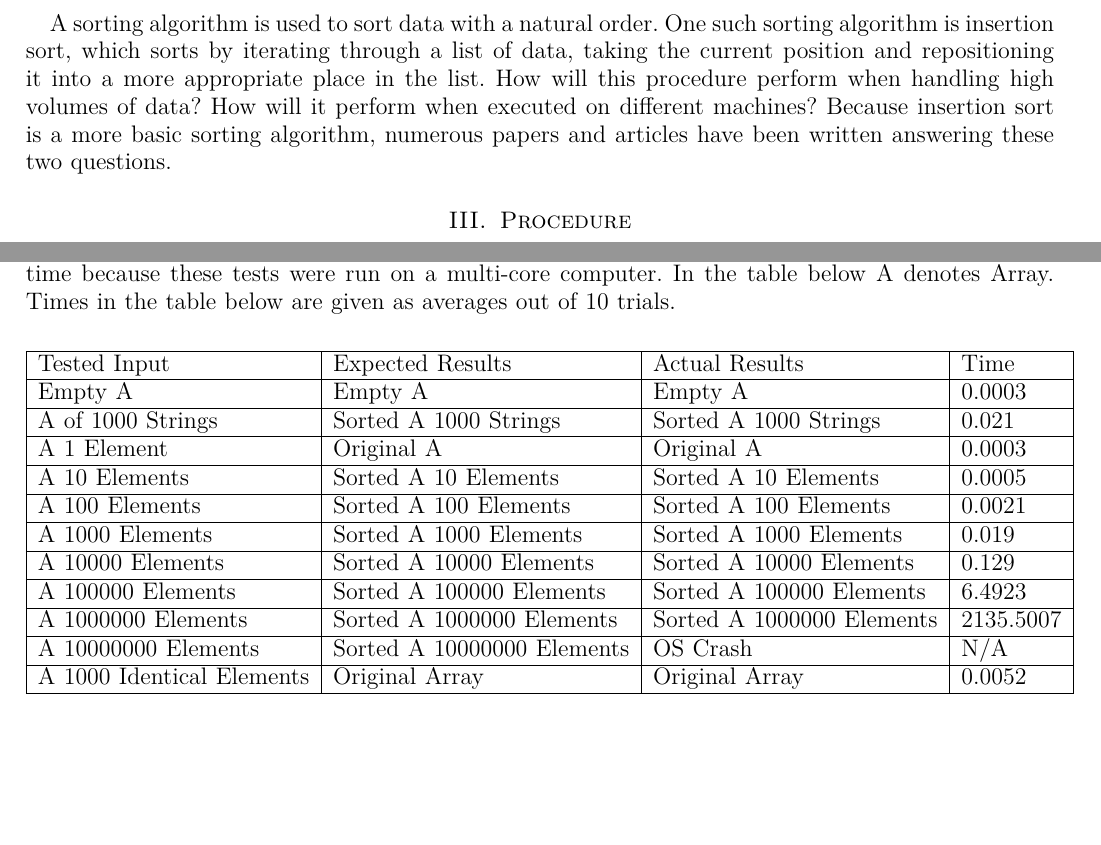
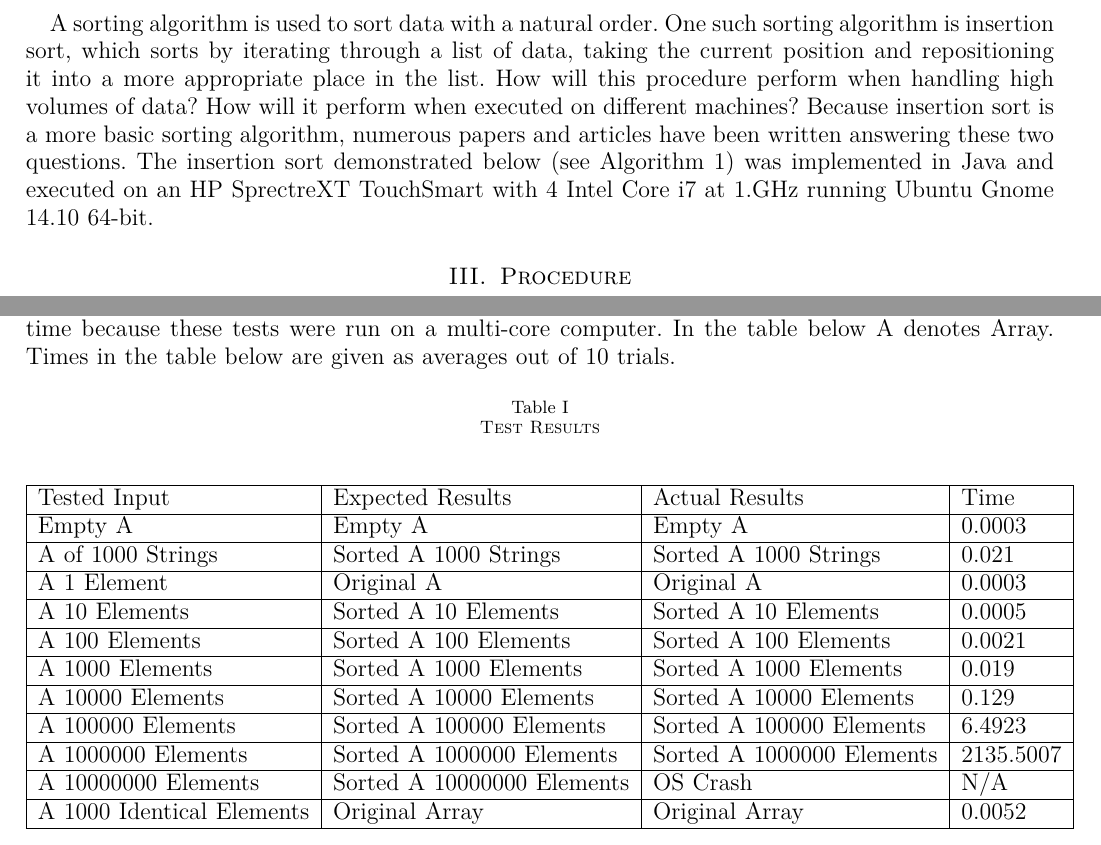
Before and after one commit to sotch-pr35mac/CS215, a LaTeX paper (Programming Project A/Insertion Sort Analysis in Java.tex): two parts of pages 1 and 2 of 4, joined at a grey line, cut so that both start at the same text, the shorter picture padded with empty space. Compiled offline with pdfLaTeX.

Commit message:
wrote more latex

```diff
--- a/Programming Project A/Insertion Sort Analysis in Java.tex
+++ b/Programming Project A/Insertion Sort Analysis in Java.tex
@@ -60,7 +60,7 @@
 %\usepackage{a4wide} %%Smaller margins = more text per page.
 \usepackage{fancyhdr} %%Fancy headings
 \usepackage{listings}
-
+\usepackage{capt-of}
 
 
 %
@@ -155,8 +155,7 @@ In order to show how an algorithm might run on a given set of hardware, and how
 
 %% BEGIN BACKGROUND
 \section{Background}
-%%% TODO: !! THIS SECTION SEEMS INCOMPLETE, PLEASE FINISH !!
-A sorting algorithm is used to sort data with a natural order. One such sorting algorithm is insertion sort, which sorts by iterating through a list of data, taking the current position and repositioning it into a more appropriate place in the list. How will this procedure perform when handling high volumes of data? How will it perform when executed on different machines? Because insertion sort is a more basic sorting algorithm, numerous papers and articles have been written answering these two questions.
+A sorting algorithm is used to sort data with a natural order. One such sorting algorithm is insertion sort, which sorts by iterating through a list of data, taking the current position and repositioning it into a more appropriate place in the list. How will this procedure perform when handling high volumes of data? How will it perform when executed on different machines? Because insertion sort is a more basic sorting algorithm, numerous papers and articles have been written answering these two questions. The insertion sort demonstrated below (see Algorithm 1) was implemented in Java and executed on an HP SprectreXT TouchSmart with 4 Intel Core i7 at 1.GHz running Ubuntu Gnome 14.10 64-bit.
 %% END BACKGROUND
 
 %% BEGIN PROCEDURE
@@ -212,6 +211,8 @@ An insertion sort can be implemented in a multitude of languages using the pseud
 All arrays used in testing are Java ArrayList<Integer> unless otherwise specified. All times are recorded in milliseconds using a stopwatch class borrowed from [NEED CITATION]. %% TODO: Add Citation %%
 It is important to note that the stopwatch class used takes the elapsed real-time between the start of the insertion sort algorithm and the end of the insertion sort algorithm as opposed to taking the elapsed processor-time because these tests were run on a multi-core computer.
 In the table below A denotes Array. Times in the table below are given as averages out of 10 trials.
+\newline
+\captionof{table}{Test Results}
 \begin{center}
 \begin{tabular}{|l|l|l|l|}
 \hline Tested Input & Expected Results & Actual Results & Time \\
```
Also changed, not shown: Programming Project A/Insertion Sort Analysis in Java.pdf, Programming Project A/Provided Files/LaTex Template/sample.pdf, 4 other files.
